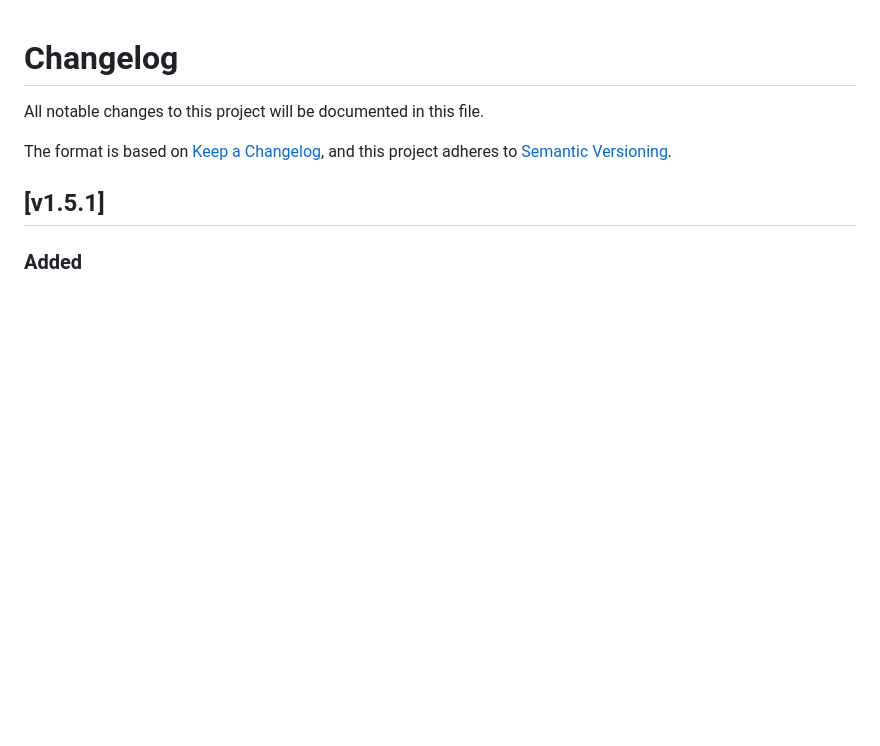
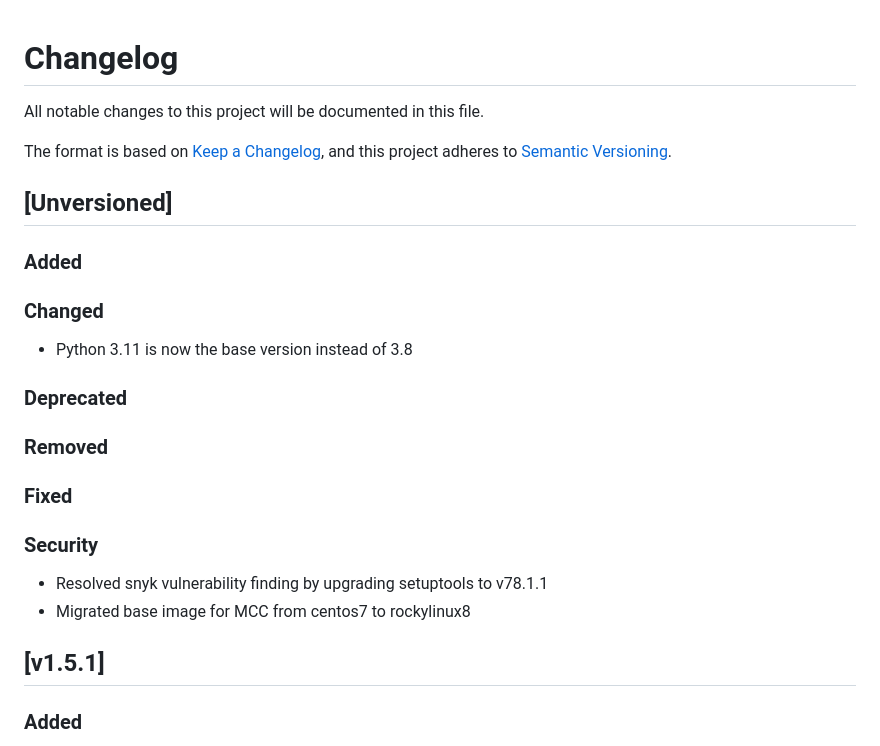
Before and after one commit to podaac/mcc, a Markdown page: CHANGELOG.md, the part around the change. Drawn GitHub-style; blank space fills up the shorter version.

Commit message:
Updated changelog

```diff
--- a/CHANGELOG.md
+++ b/CHANGELOG.md
@@ -4,6 +4,16 @@ All notable changes to this project will be documented in this file.
 The format is based on [Keep a Changelog](https://keepachangelog.com/en/1.0.0/),
 and this project adheres to [Semantic Versioning](https://semver.org/spec/v2.0.0.html).
 
+## [Unversioned]
+### Added
+### Changed
+- Python 3.11 is now the base version instead of 3.8
+### Deprecated
+### Removed
+### Fixed
+### Security
+- Resolved snyk vulnerability finding by upgrading setuptools to v78.1.1
+- Migrated base image for MCC from centos7 to rockylinux8
 ## [v1.5.1]
 ### Added
 - Added client-side upload file size check that disables upload submission when a user selects a file that exceeds the limit set by server
```
